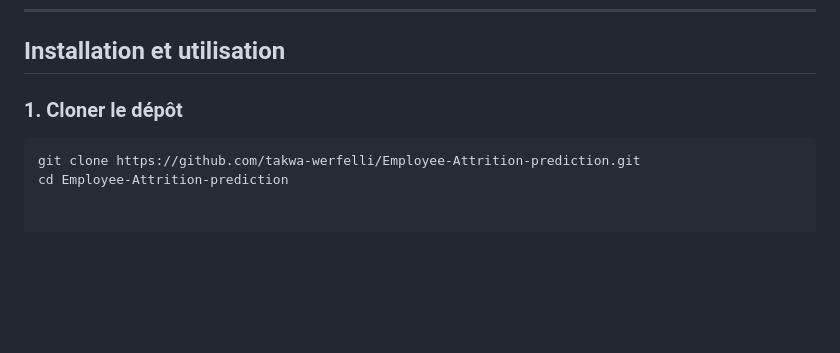
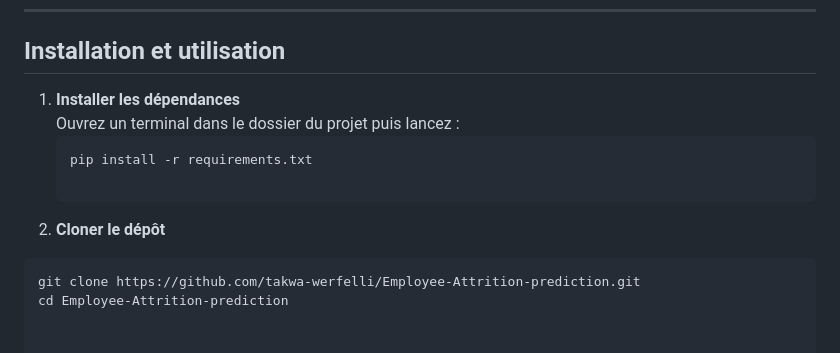
Before and after one commit to takwa-werfelli/Employee-Attrition-prediction, a Markdown page: README.md, the part around the change. GitHub-like rendering; blank space fills up the shorter version.

````diff
--- a/README.md
+++ b/README.md
@@ -74,7 +74,12 @@ Voici les variables sélectionnées pour entraîner le modèle final :
 
 ## Installation et utilisation
 
-### 1. Cloner le dépôt
+1. **Installer les dépendances**
+   Ouvrez un terminal dans le dossier du projet puis lancez :
+   ```bash
+   pip install -r requirements.txt
+
+2. **Cloner le dépôt**
 
 ```bash
 git clone https://github.com/takwa-werfelli/Employee-Attrition-prediction.git
````
